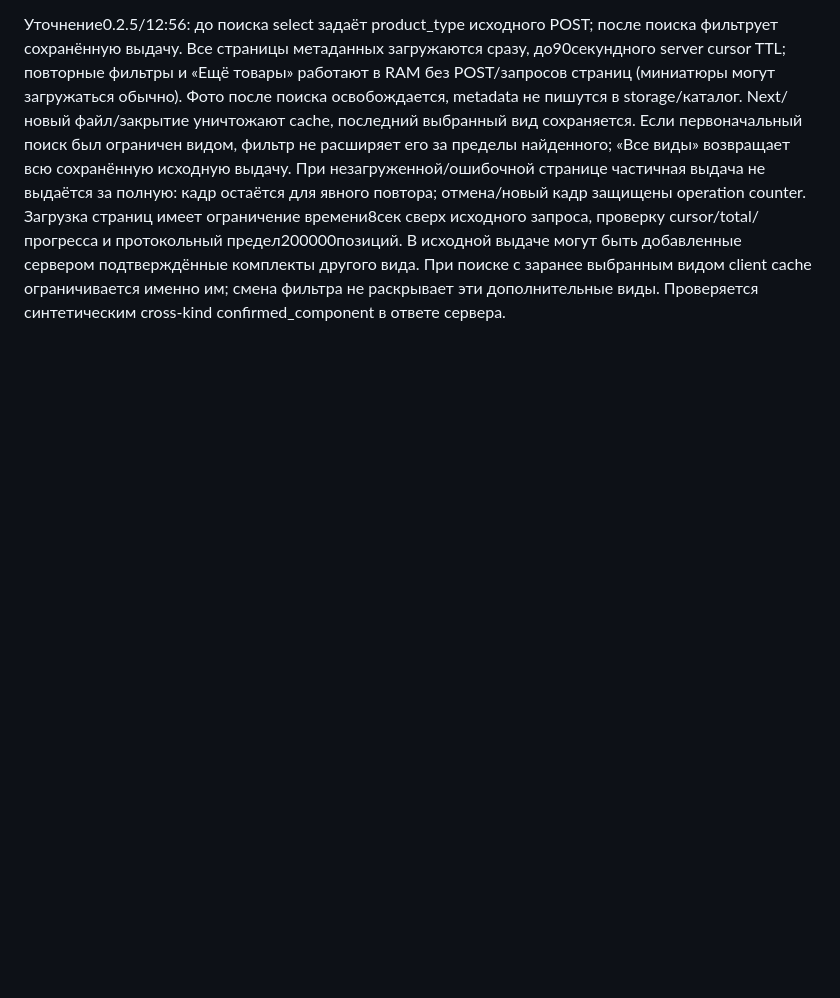
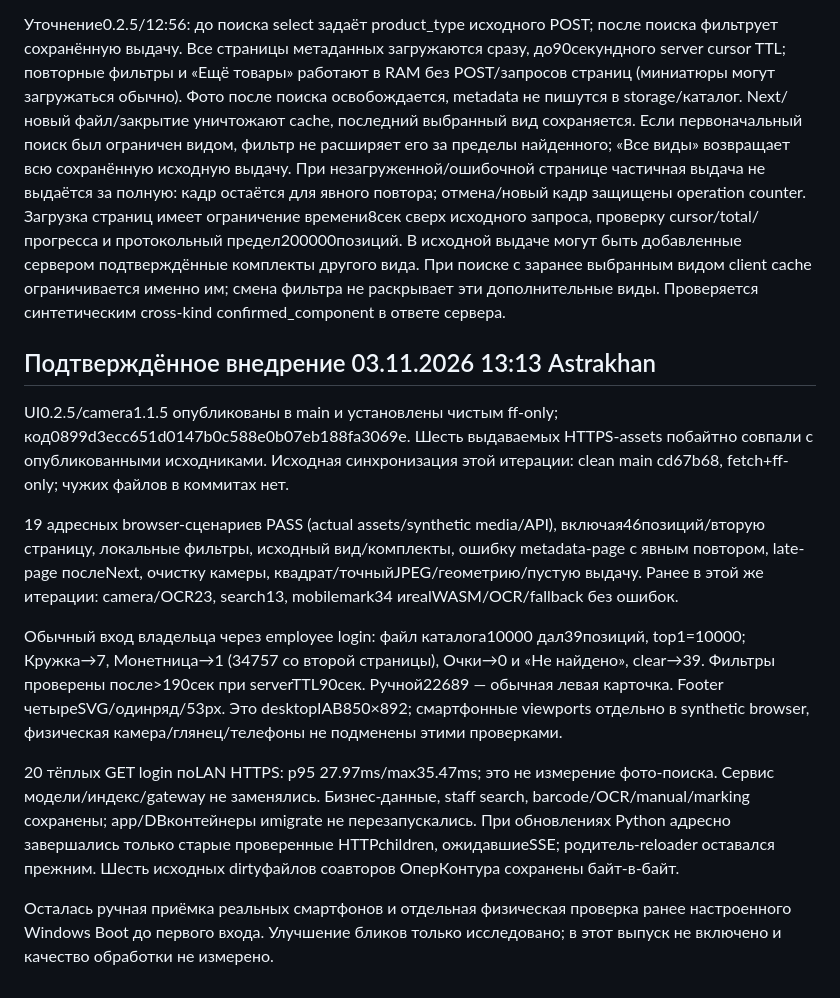
Before and after one commit to PaulLeMot/Time-Tracker, a Markdown page: docs/VISUAL_SEARCH_0_2_1.md, the part around the change. Drawn GitHub-style; blank space fills up the shorter version.

Commit message:
Document verified UI, memory filters, DNS renewal and free hosting certificate

```diff
--- a/docs/VISUAL_SEARCH_0_2_1.md
+++ b/docs/VISUAL_SEARCH_0_2_1.md
@@ -82,3 +82,34 @@ Next/новый файл/закрытие уничтожают cache, после
 другого вида. При поиске с заранее выбранным видом client cache ограничивается
 именно им; смена фильтра не раскрывает эти дополнительные виды. Проверяется
 синтетическим cross-kind confirmed_component в ответе сервера.
+
+## Подтверждённое внедрение 03.11.2026 13:13 Astrakhan
+
+UI0.2.5/camera1.1.5 опубликованы в main и установлены чистым ff-only;
+код0899d3ecc651d0147b0c588e0b07eb188fa3069e. Шесть выдаваемых HTTPS-assets
+побайтно совпали с опубликованными исходниками. Исходная синхронизация этой
+итерации: clean main cd67b68, fetch+ff-only; чужих файлов в коммитах нет.
+
+19 адресных browser-сценариев PASS (actual assets/synthetic media/API),
+включая46позиций/вторую страницу, локальные фильтры, исходный вид/комплекты,
+ошибку metadata-page с явным повтором, late-page послеNext, очистку камеры,
+квадрат/точныйJPEG/геометрию/пустую выдачу. Ранее в этой же итерации:
+camera/OCR23, search13, mobilemark34 иrealWASM/OCR/fallback без ошибок.
+
+Обычный вход владельца через employee login: файл каталога10000 дал39позиций,
+top1=10000; Кружка→7, Монетница→1 (34757 со второй страницы), Очки→0 и
+«Не найдено», clear→39. Фильтры проверены после>190сек при serverTTL90сек.
+Ручной22689 — обычная левая карточка. Footer четыреSVG/одинряд/53px.
+Это desktopIAB850×892; смартфонные viewports отдельно в synthetic browser,
+физическая камера/глянец/телефоны не подменены этими проверками.
+
+20 тёплых GET login поLAN HTTPS: p95 27.97ms/max35.47ms; это не измерение
+фото-поиска. Сервис модели/индекс/gateway не заменялись. Бизнес-данные,
+staff search, barcode/OCR/manual/marking сохранены; app/DBконтейнеры иmigrate
+не перезапускались. При обновлениях Python адресно завершались только старые
+проверенные HTTPchildren, ожидавшиеSSE; родитель-reloader оставался прежним.
+Шесть исходных dirtyфайлов соавторов ОперКонтура сохранены байт-в-байт.
+
+Осталась ручная приёмка реальных смартфонов и отдельная физическая проверка
+ранее настроенного Windows Boot до первого входа. Улучшение бликов только
+исследовано; в этот выпуск не включено и качество обработки не измерено.
```
Also changed, not shown: docs/HTTPS_AUTORENEW.md (+11 -0 lines).
